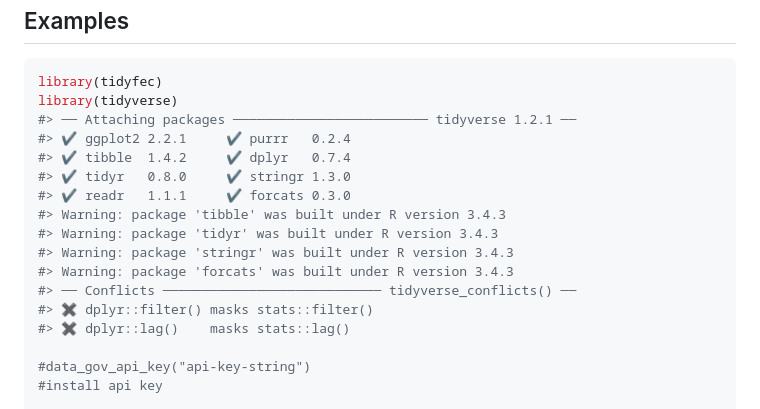
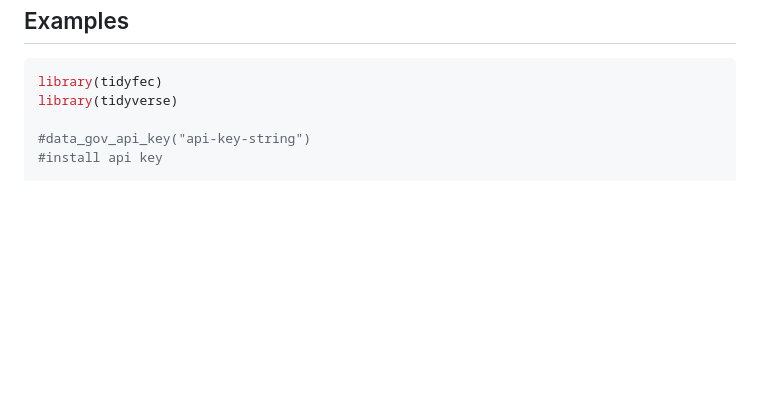
Before and after one commit to stephenholzman/tidyusafec, a Markdown page: README.md, the part around the change. Rendered like a GitHub page; blank space fills up the shorter version.

Commit message:
Clean up readme messages

````diff
--- a/README.md
+++ b/README.md
@@ -20,18 +20,6 @@ Examples
 ``` r
 library(tidyfec)
 library(tidyverse)
-#> ── Attaching packages ───────────────────────── tidyverse 1.2.1 ──
-#> ✔ ggplot2 2.2.1     ✔ purrr   0.2.4
-#> ✔ tibble  1.4.2     ✔ dplyr   0.7.4
-#> ✔ tidyr   0.8.0     ✔ stringr 1.3.0
-#> ✔ readr   1.1.1     ✔ forcats 0.3.0
-#> Warning: package 'tibble' was built under R version 3.4.3
-#> Warning: package 'tidyr' was built under R version 3.4.3
-#> Warning: package 'stringr' was built under R version 3.4.3
-#> Warning: package 'forcats' was built under R version 3.4.3
-#> ── Conflicts ──────────────────────────── tidyverse_conflicts() ──
-#> ✖ dplyr::filter() masks stats::filter()
-#> ✖ dplyr::lag()    masks stats::lag()
 
 #data_gov_api_key("api-key-string")
 #install api key
````
Also changed, not shown: README-unnamed-chunk-3-1.png, README-unnamed-chunk-6-1.png (deleted), 1 other file.
